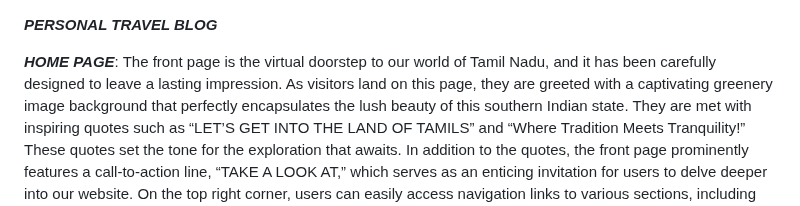
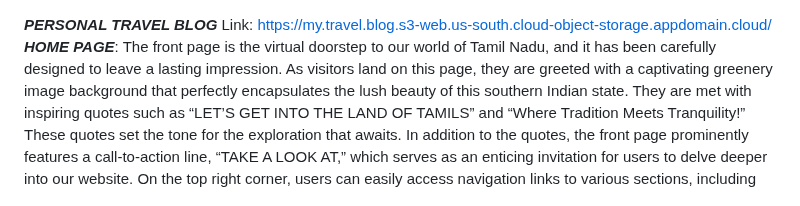
Before and after one commit to N-Sruthika/Personal_travel_blog, a Markdown page: README.md, the part around the change. Drawn GitHub-style.

```diff
--- a/README.md
+++ b/README.md
@@ -1,5 +1,5 @@
 ***PERSONAL TRAVEL BLOG***
-
+Link: https://my.travel.blog.s3-web.us-south.cloud-object-storage.appdomain.cloud/
 ***HOME PAGE***:
 The front page is the virtual doorstep to our world of Tamil Nadu, and it has been carefully designed to leave a lasting impression. As visitors land on this page, they are greeted with a captivating greenery image background that perfectly encapsulates the lush beauty of this southern Indian state. They are met with inspiring quotes such as “LET’S GET INTO THE LAND OF TAMILS” and “Where Tradition Meets Tranquility!” These quotes set the tone for the exploration that awaits.
 In addition to the quotes, the front page prominently features a call-to-action line, “TAKE A LOOK AT,” which serves as an enticing invitation for users to delve deeper into our website. On the top right corner, users can easily access navigation links to various sections, including “Blogs,” “Places,” “Services,” and “About Us.” This intuitive layout ensures that visitors can swiftly find the information they seek.
```
